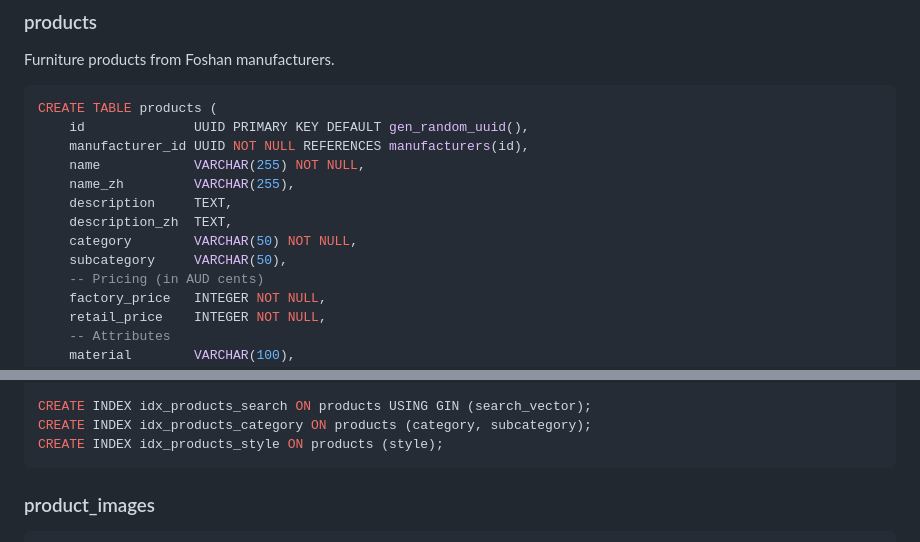
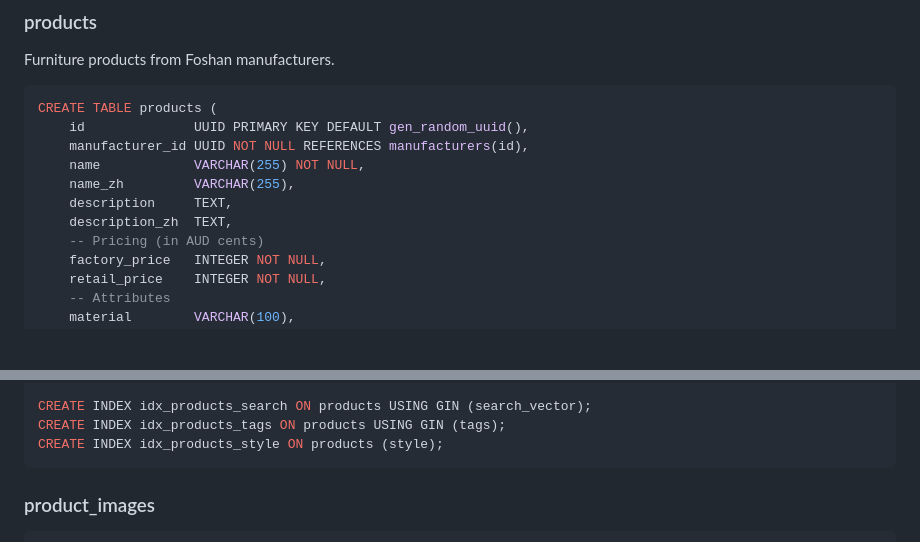
Before and after one commit to superopengl/furnigo, a Markdown page: docs/db-schema.md, 2 parts joined by grey strips. GitHub-like rendering; blank space fills up the shorter version.

Commit message:
Product: replace category/subcategory with tags for multi-category support

````diff
--- a/docs/db-schema.md
+++ b/docs/db-schema.md
@@ -174,8 +174,6 @@ CREATE TABLE products (
     name_zh         VARCHAR(255),
     description     TEXT,
     description_zh  TEXT,
-    category        VARCHAR(50) NOT NULL,
-    subcategory     VARCHAR(50),
     -- Pricing (in AUD cents)
     factory_price   INTEGER NOT NULL,
     retail_price    INTEGER NOT NULL,
@@ -195,7 +193,7 @@ CREATE TABLE products (
 );
 
 CREATE INDEX idx_products_search ON products USING GIN (search_vector);
-CREATE INDEX idx_products_category ON products (category, subcategory);
+CREATE INDEX idx_products_tags ON products USING GIN (tags);
 CREATE INDEX idx_products_style ON products (style);
 ```
 
````
Also changed, not shown: docs/entity-schema.md (+2 -3 lines).
